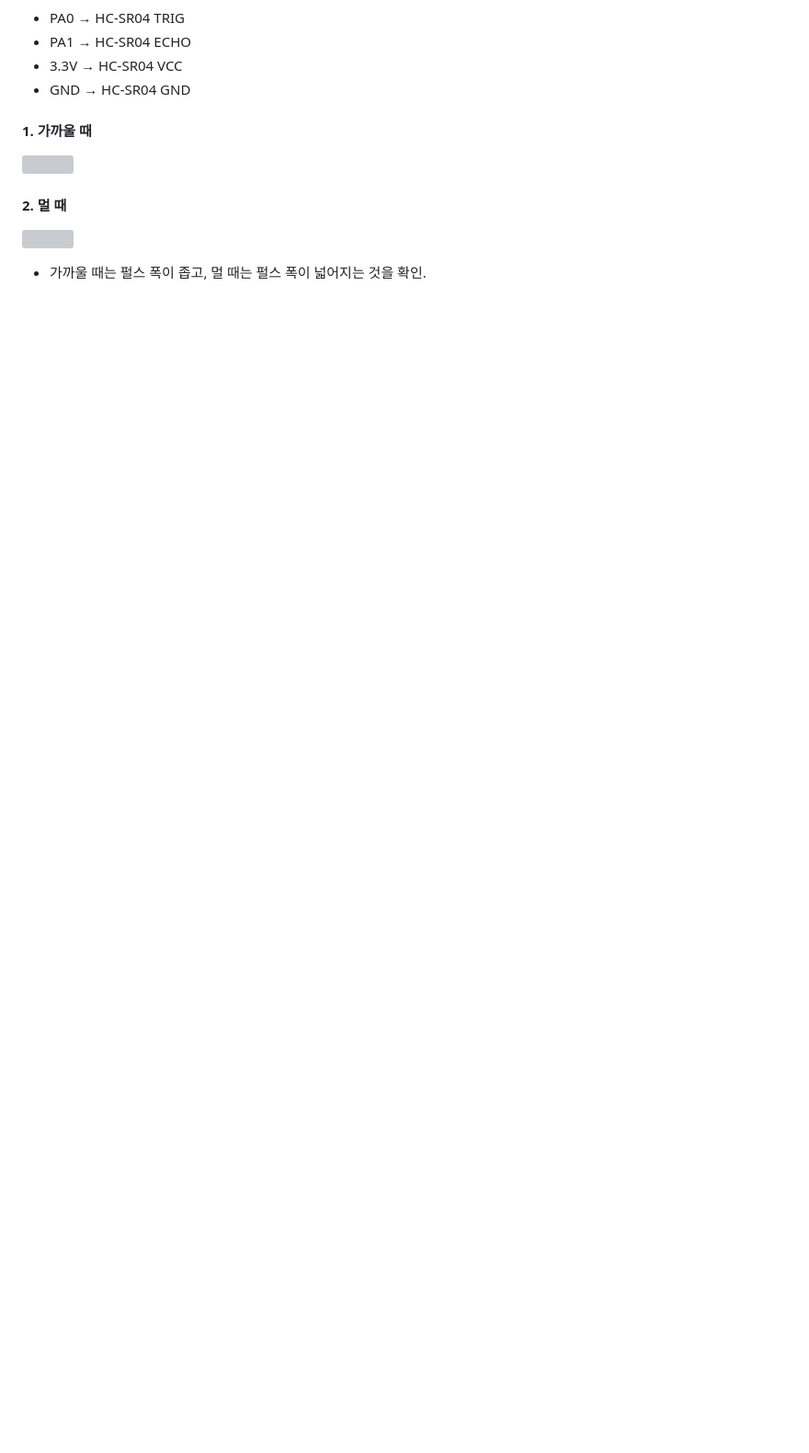
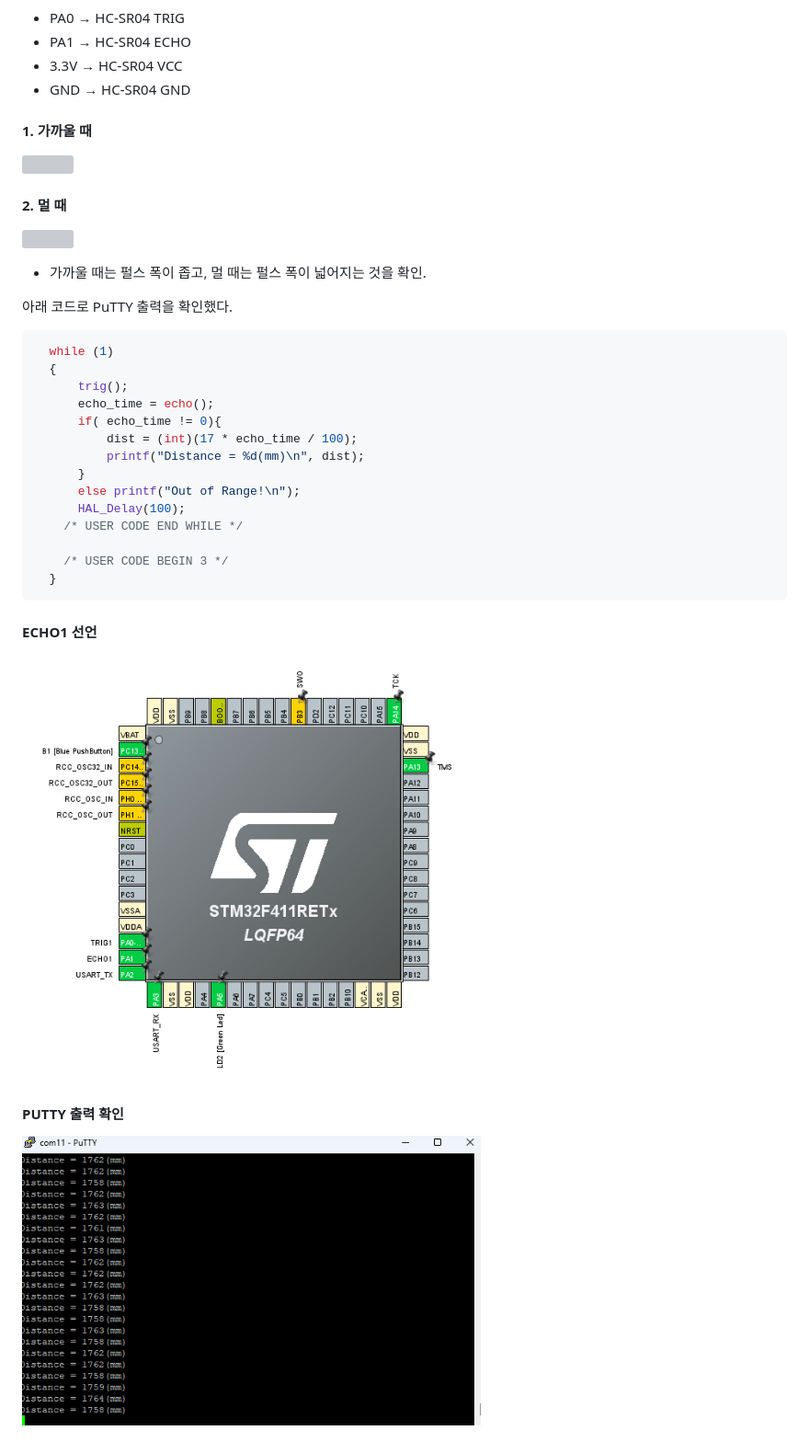
Before and after one commit to gminji010-collab/STM32F411_Project, a Markdown page: F411_HC-SR04.md, the part around the change. Shown at 92% size. Rendered like a GitHub page; pictures changed too: img/CubeMX_pinout_echo1.png (added), img/PuTTY_distance.png (added); blank space fills up the shorter version; grey boxes are pictures that could not be loaded.

Commit message:
HC-SR04: add code, ECHO1 declaration, PuTTY output
Co-Authored-By: Claude Sonnet 5.5 <noreply@anthropic.com>
Claude-Session: https://claude.ai/code/session_0146FAwRnCLb4ePer33jjdvf

````diff
--- a/F411_HC-SR04.md
+++ b/F411_HC-SR04.md
@@ -48,3 +48,30 @@
 <img src="./img/HC-SR04_dist_far.jpg" width="40%"> <br>
 
 * 가까울 때는 펄스 폭이 좁고, 멀 때는 펄스 폭이 넓어지는 것을 확인.
+
+아래 코드로 PuTTY 출력을 확인했다.
+
+```c
+  while (1)
+  {
+	  trig();
+	  echo_time = echo();
+	  if( echo_time != 0){
+	      dist = (int)(17 * echo_time / 100);
+	      printf("Distance = %d(mm)\n", dist);
+	  }
+	  else printf("Out of Range!\n");
+	  HAL_Delay(100);
+    /* USER CODE END WHILE */
+
+    /* USER CODE BEGIN 3 */
+  }
+```
+
+#### ECHO1 선언
+
+<img src="./img/CubeMX_pinout_echo1.png" width="60%"> <br>
+
+#### PUTTY 출력 확인
+
+<img src="./img/PuTTY_distance.png" width="60%"> <br>
````
